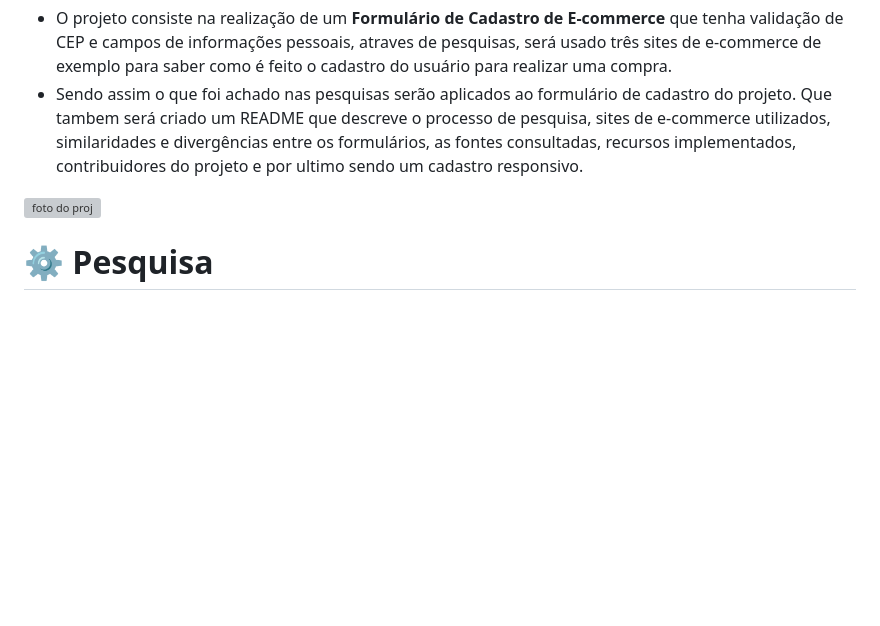
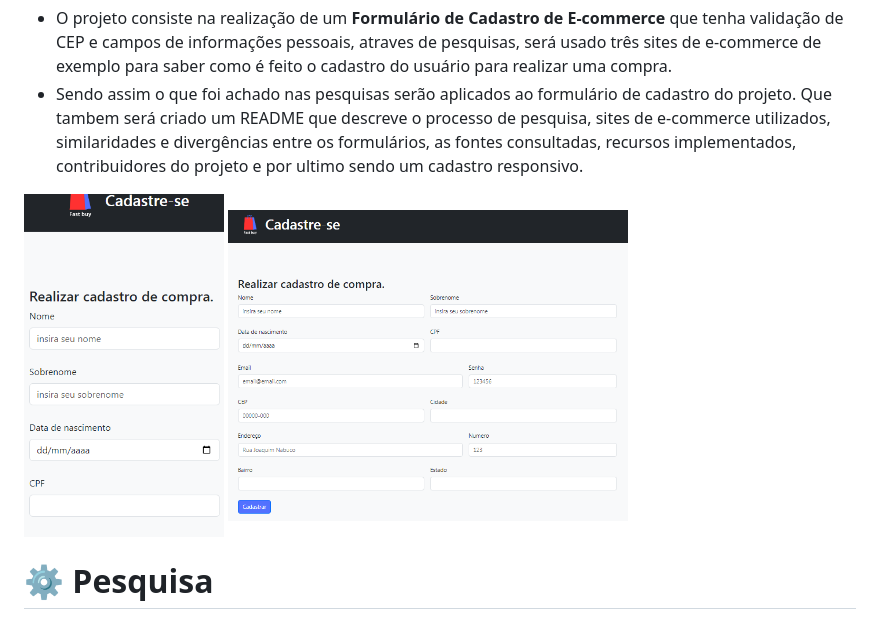
Before and after one commit to larissassk/cadastro-e-commerce, a Markdown page: README.md, the part around the change. Rendered like a GitHub page; pictures changed too: img/cadastrocel.PNG (added), img/cadastropc.PNG (added); blank space fills up the shorter version; grey boxes are pictures that could not be loaded.

Commit message:
coloca fotos de tela de cadastro

```diff
--- a/README.md
+++ b/README.md
@@ -18,7 +18,9 @@
 # Descriçao
 - O projeto consiste na realização de um **Formulário de Cadastro de E-commerce** que tenha validação de CEP e campos de informações pessoais, atraves de  pesquisas, será usado três sites de e-commerce de exemplo para saber como é feito o cadastro do usuário para realizar uma compra.
 - Sendo assim o que foi achado nas pesquisas serão aplicados ao formulário de cadastro do projeto. Que tambem será criado um README que descreve o processo de pesquisa, sites de e-commerce utilizados, similaridades e divergências entre os formulários, as fontes consultadas, recursos implementados, contribuidores do projeto e por ultimo sendo um cadastro responsivo.
-<img src="" alt="foto do proj" width="300">
+
+<img src="img/cadastrocel.PNG" alt="foto do proj" height="350" width="200">  <img src="img/cadastropc.PNG" alt="foto do proj" height="350" width="400">
+
 
 # ⚙️ Pesquisa
 ## Processo de compra:
```
